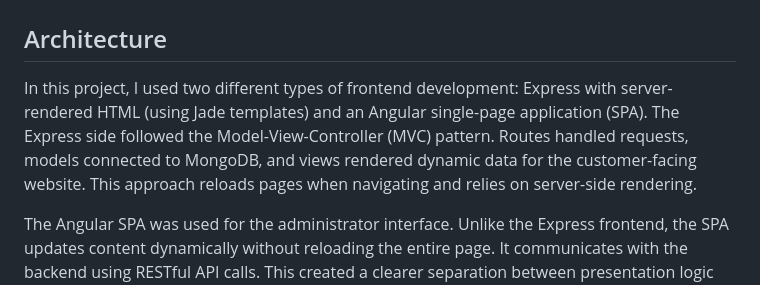
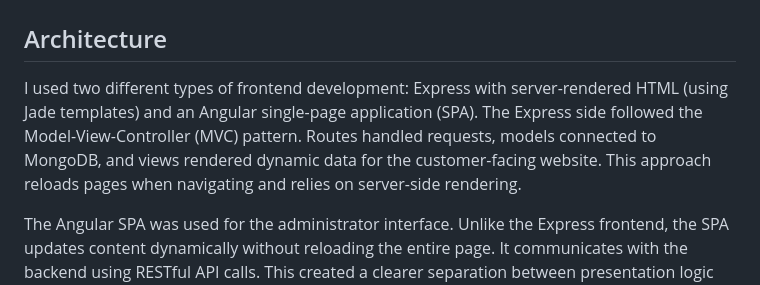
Before and after one commit to hiphoss/CS-465, a Markdown page: README.md, the part around the change. Drawn GitHub-style.

Commit message:
Clarify architecture section in README
Removed introductory phrase for clarity in architecture section.

```diff
--- a/README.md
+++ b/README.md
@@ -2,7 +2,7 @@
 
 ## Architecture
 
-In this project, I used two different types of frontend development: Express with server-rendered HTML (using Jade templates) and an Angular single-page application (SPA). The Express side followed the Model-View-Controller (MVC) pattern. Routes handled requests, models connected to MongoDB, and views rendered dynamic data for the customer-facing website. This approach reloads pages when navigating and relies on server-side rendering.
+I used two different types of frontend development: Express with server-rendered HTML (using Jade templates) and an Angular single-page application (SPA). The Express side followed the Model-View-Controller (MVC) pattern. Routes handled requests, models connected to MongoDB, and views rendered dynamic data for the customer-facing website. This approach reloads pages when navigating and relies on server-side rendering.
 
 The Angular SPA was used for the administrator interface. Unlike the Express frontend, the SPA updates content dynamically without reloading the entire page. It communicates with the backend using RESTful API calls. This created a clearer separation between presentation logic and data handling. Using both approaches in one project helped me understand the difference between traditional server-rendered web apps and modern client-side applications.
 
```
